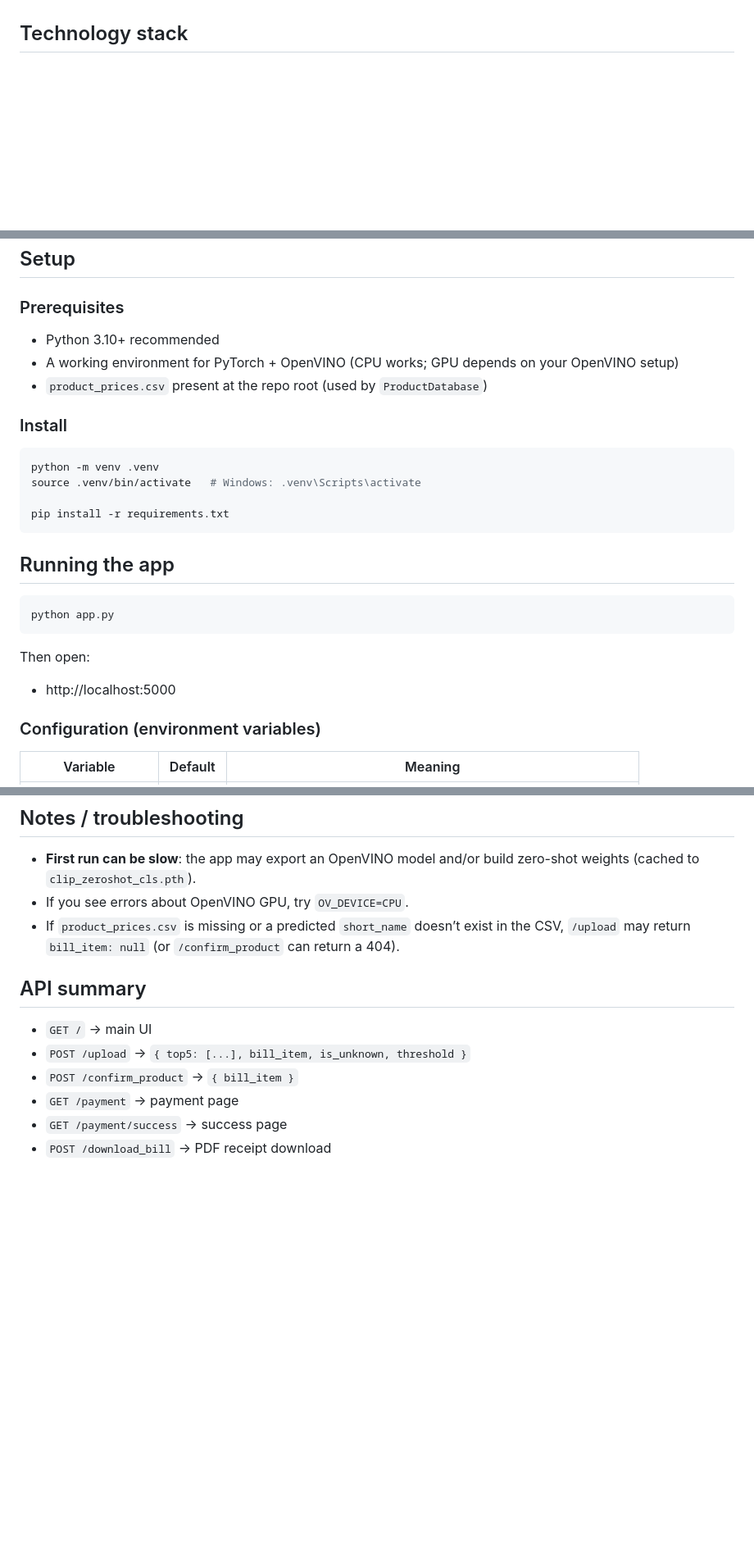
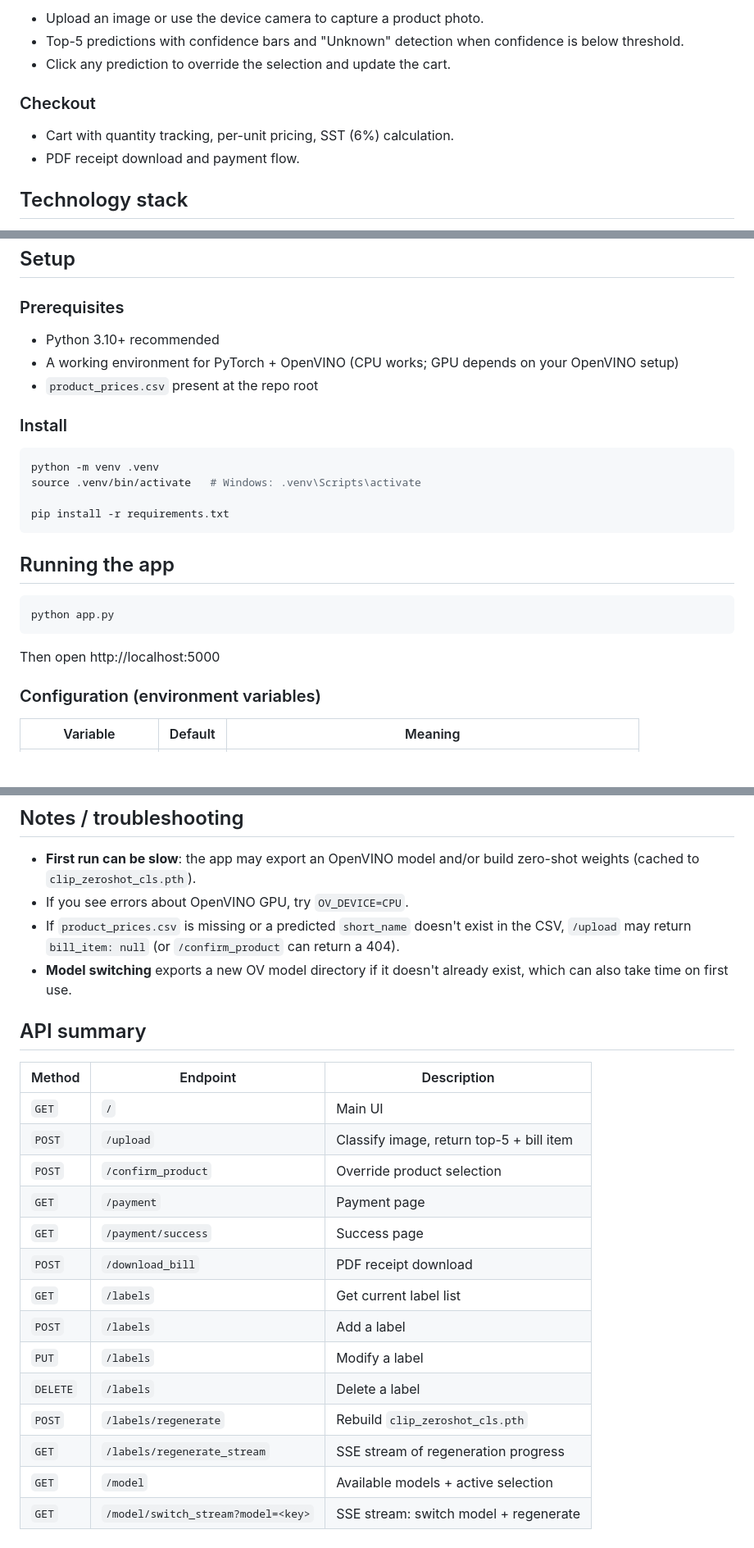
Before and after one commit to wallacezq/vision-checkout-openclip, a Markdown page: README.md, 3 parts joined by grey strips. Shown at 82% size. Drawn GitHub-style; blank space fills up the shorter version.

````diff
--- a/README.md
+++ b/README.md
@@ -56,3 +65,11 @@ At a high level, this is a single Flask web app with three main parts:
+- Upload an image or use the device camera to capture a product photo.
+- Top-5 predictions with confidence bars and "Unknown" detection when confidence is below threshold.
+- Click any prediction to override the selection and update the cart.
+
+### Checkout
+
+- Cart with quantity tracking, per-unit pricing, SST (6%) calculation.
+- PDF receipt download and payment flow.
 
 ## Technology stack
 
@@ -72,9 +89,10 @@ See `requirements.txt` for the full dependency list.
 ## Setup
 
 ### Prerequisites
+
 - Python 3.10+ recommended
 - A working environment for PyTorch + OpenVINO (CPU works; GPU depends on your OpenVINO setup)
-- `product_prices.csv` present at the repo root (used by `ProductDatabase`)
+- `product_prices.csv` present at the repo root
 
 ### Install
 
@@ -91,9 +109,7 @@ pip install -r requirements.txt
 python app.py
 ```
 
-Then open:
-
-- http://localhost:5000
+Then open http://localhost:5000
 
 ### Configuration (environment variables)
 
@@ -116,13 +132,24 @@ python app.py
 
 - **First run can be slow**: the app may export an OpenVINO model and/or build zero-shot weights (cached to `clip_zeroshot_cls.pth`).
 - If you see errors about OpenVINO GPU, try `OV_DEVICE=CPU`.
-- If `product_prices.csv` is missing or a predicted `short_name` doesn’t exist in the CSV, `/upload` may return `bill_item: null` (or `/confirm_product` can return a 404).
+- If `product_prices.csv` is missing or a predicted `short_name` doesn't exist in the CSV, `/upload` may return `bill_item: null` (or `/confirm_product` can return a 404).
+- **Model switching** exports a new OV model directory if it doesn't already exist, which can also take time on first use.
 
 ## API summary
 
-- `GET /` → main UI
-- `POST /upload` → `{ top5: [...], bill_item, is_unknown, threshold }`
-- `POST /confirm_product` → `{ bill_item }`
-- `GET /payment` → payment page
-- `GET /payment/success` → success page
-- `POST /download_bill` → PDF receipt download
+| Method | Endpoint | Description |
+|---|---|---|
+| `GET` | `/` | Main UI |
+| `POST` | `/upload` | Classify image, return top-5 + bill item |
+| `POST` | `/confirm_product` | Override product selection |
+| `GET` | `/payment` | Payment page |
+| `GET` | `/payment/success` | Success page |
+| `POST` | `/download_bill` | PDF receipt download |
+| `GET` | `/labels` | Get current label list |
+| `POST` | `/labels` | Add a label |
+| `PUT` | `/labels` | Modify a label |
+| `DELETE` | `/labels` | Delete a label |
+| `POST` | `/labels/regenerate` | Rebuild `clip_zeroshot_cls.pth` |
+| `GET` | `/labels/regenerate_stream` | SSE stream of regeneration progress |
+| `GET` | `/model` | Available models + active selection |
+| `GET` | `/model/switch_stream?model=<key>` | SSE stream: switch model + regenerate |
````
Also changed, not shown: other parts of README.md (+37 -28 lines).
